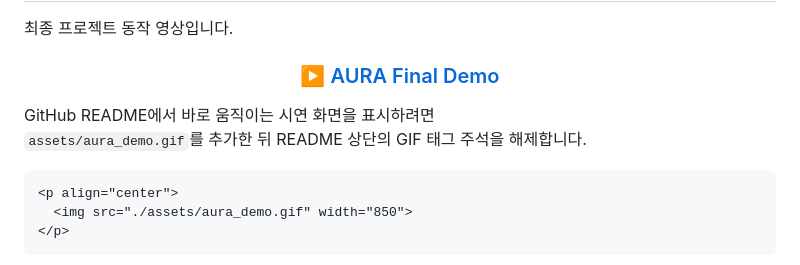
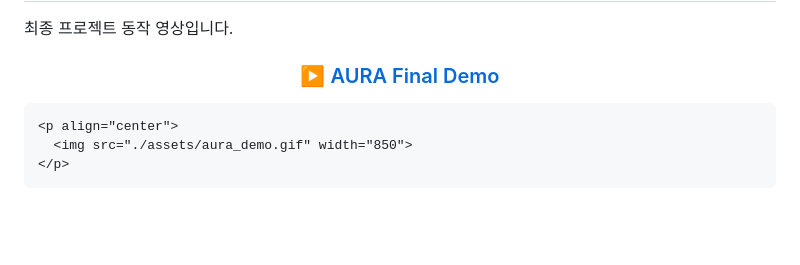
Before and after one commit to happious/AURA-doosan_robotics_project-, a Markdown page: README.md, the part around one of its changes. Drawn GitHub-style; blank space fills up the shorter version.

````diff
--- a/README.md
+++ b/README.md
@@ -153,8 +152,6 @@ Route Planning
 
 </div>
 
-GitHub README에서 바로 움직이는 시연 화면을 표시하려면
-`assets/aura_demo.gif`를 추가한 뒤 README 상단의 GIF 태그 주석을 해제합니다.
 
 ```html
 <p align="center">
````
Also changed, not shown: other parts of README.md (+1 -2 lines).
